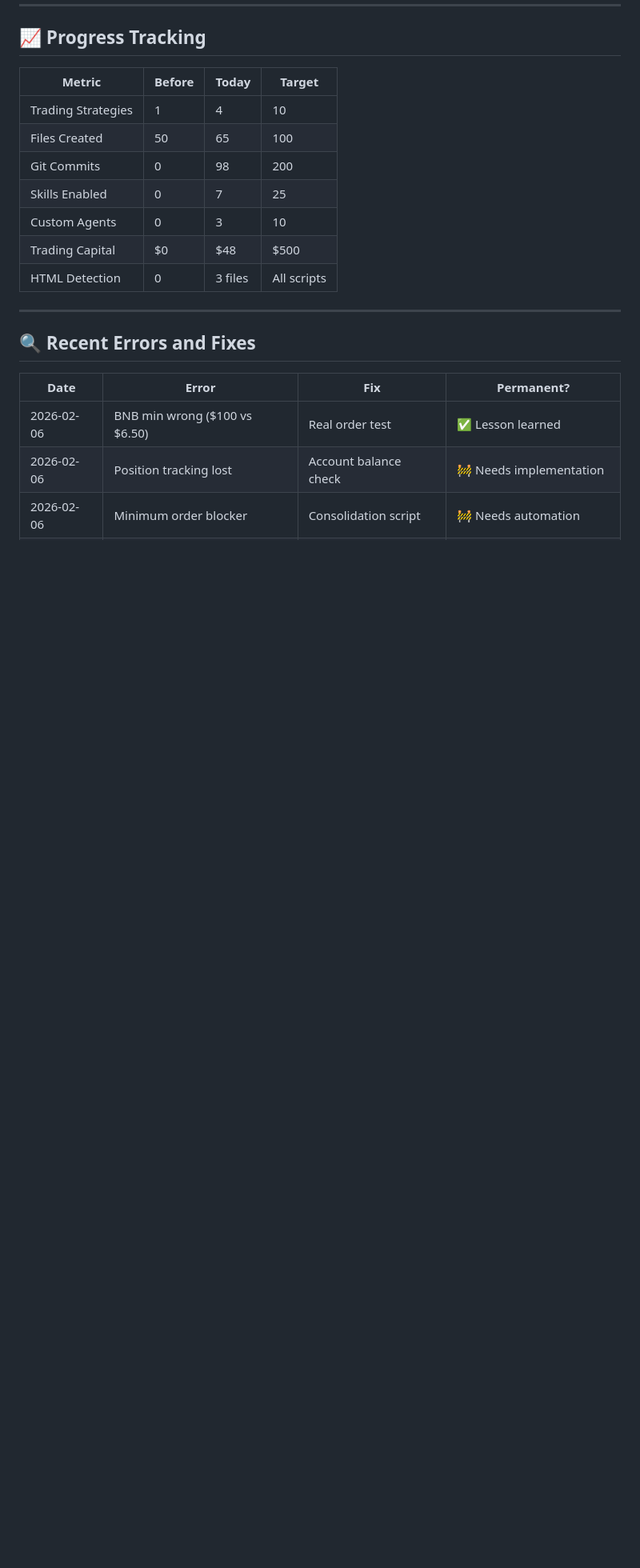
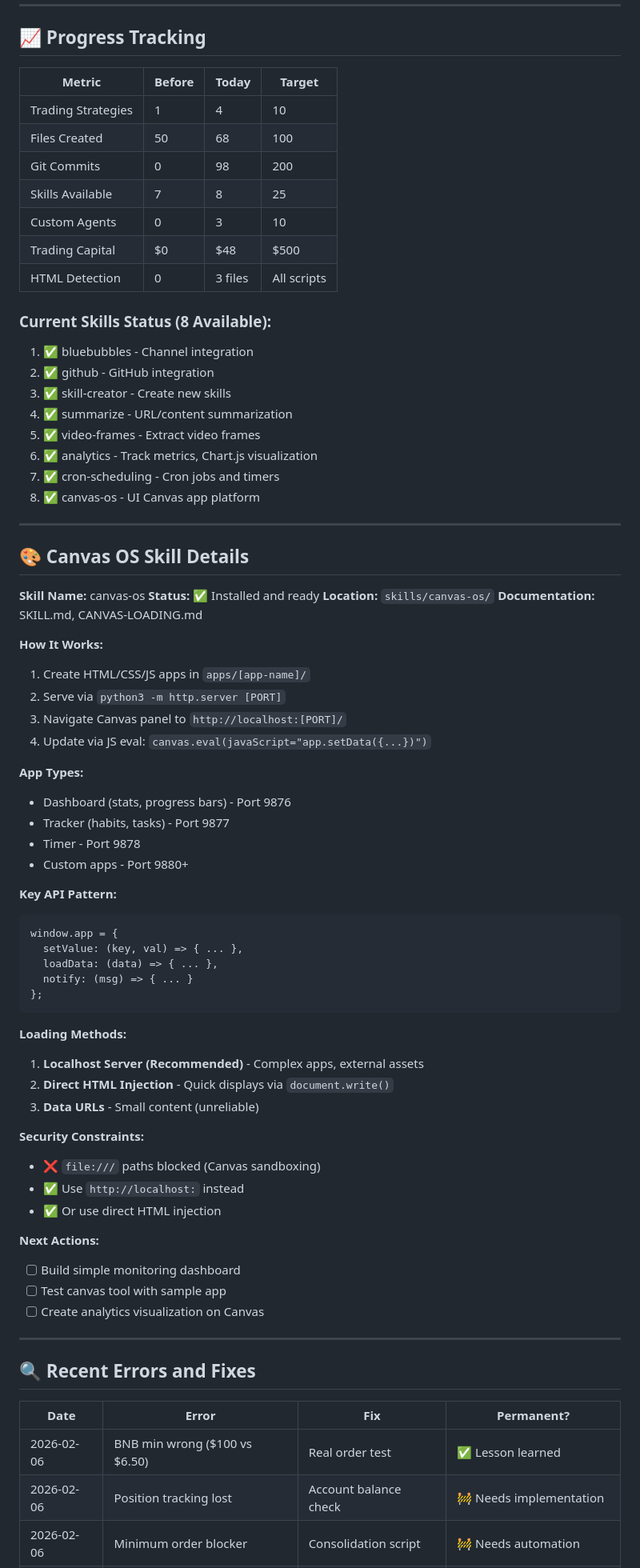
Before and after one commit to karansethi121/openclaw-memory, a Markdown page: self-improvement.md, the part around one of its changes. Shown at 80% size. GitHub-like rendering; blank space fills up the shorter version.

Commit message:
Self-improvement: Canvas OS skill discovery and documentation

````diff
--- a/self-improvement.md
+++ b/self-improvement.md
@@ -287,12 +307,67 @@
 | Metric | Before | Today | Target |
 |--------|--------|-------|--------|
 | Trading Strategies | 1 | 4 | 10 |
-| Files Created | 50 | 65 | 100 |
+| Files Created | 50 | 68 | 100 |
 | Git Commits | 0 | 98 | 200 |
-| Skills Enabled | 0 | 7 | 25 |
+| Skills Available | 7 | 8 | 25 |
 | Custom Agents | 0 | 3 | 10 |
 | Trading Capital | $0 | $48 | $500 |
 | HTML Detection | 0 | 3 files | All scripts |
+
+### Current Skills Status (8 Available):
+1. ✅ bluebubbles - Channel integration
+2. ✅ github - GitHub integration
+3. ✅ skill-creator - Create new skills
+4. ✅ summarize - URL/content summarization
+5. ✅ video-frames - Extract video frames
+6. ✅ analytics - Track metrics, Chart.js visualization
+7. ✅ cron-scheduling - Cron jobs and timers
+8. ✅ canvas-os - UI Canvas app platform
+
+---
+
+## 🎨 Canvas OS Skill Details
+
+**Skill Name:** canvas-os
+**Status:** ✅ Installed and ready
+**Location:** `skills/canvas-os/`
+**Documentation:** SKILL.md, CANVAS-LOADING.md
+
+**How It Works:**
+1. Create HTML/CSS/JS apps in `apps/[app-name]/`
+2. Serve via `python3 -m http.server [PORT]`
+3. Navigate Canvas panel to `http://localhost:[PORT]/`
+4. Update via JS eval: `canvas.eval(javaScript="app.setData({...})")`
+
+**App Types:**
+- Dashboard (stats, progress bars) - Port 9876
+- Tracker (habits, tasks) - Port 9877
+- Timer - Port 9878
+- Custom apps - Port 9880+
+
+**Key API Pattern:**
+```javascript
+window.app = {
+  setValue: (key, val) => { ... },
+  loadData: (data) => { ... },
+  notify: (msg) => { ... }
+};
+```
+
+**Loading Methods:**
+1. **Localhost Server (Recommended)** - Complex apps, external assets
+2. **Direct HTML Injection** - Quick displays via `document.write()`
+3. **Data URLs** - Small content (unreliable)
+
+**Security Constraints:**
+- ❌ `file:///` paths blocked (Canvas sandboxing)
+- ✅ Use `http://localhost:` instead
+- ✅ Or use direct HTML injection
+
+**Next Actions:**
+- [ ] Build simple monitoring dashboard
+- [ ] Test canvas tool with sample app
+- [ ] Create analytics visualization on Canvas
 
 ---
 
````
Also changed, not shown: other parts of self-improvement.md (+41 -21 lines), memory/2026-02-10.md (added, +86 -0 lines).
